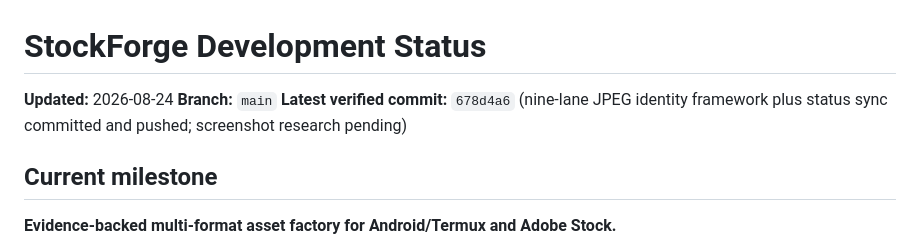
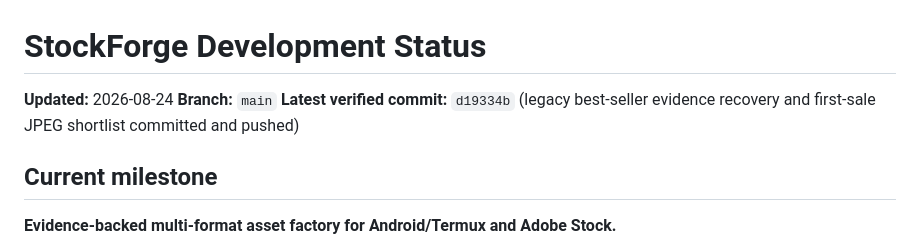
Before and after one commit to ibank31/stockforge-ai, a Markdown page: docs/STATUS.md, the part around one of its changes. Drawn GitHub-style.

Commit message:
docs: sync first sale evidence status

```diff
--- a/docs/STATUS.md
+++ b/docs/STATUS.md
@@ -2,7 +2,7 @@
 
 **Updated:** 2026-08-24
 **Branch:** `main`
-**Latest verified commit:** `678d4a6` (nine-lane JPEG identity framework plus status sync committed and pushed; screenshot research pending)
+**Latest verified commit:** `d19334b` (legacy best-seller evidence recovery and first-sale JPEG shortlist committed and pushed)
 
 ## Current milestone
 
```
Also changed, not shown: other parts of docs/STATUS.md (+1 -1 lines), docs/SESSION_HANDOVER.md (+1 -1 lines).
